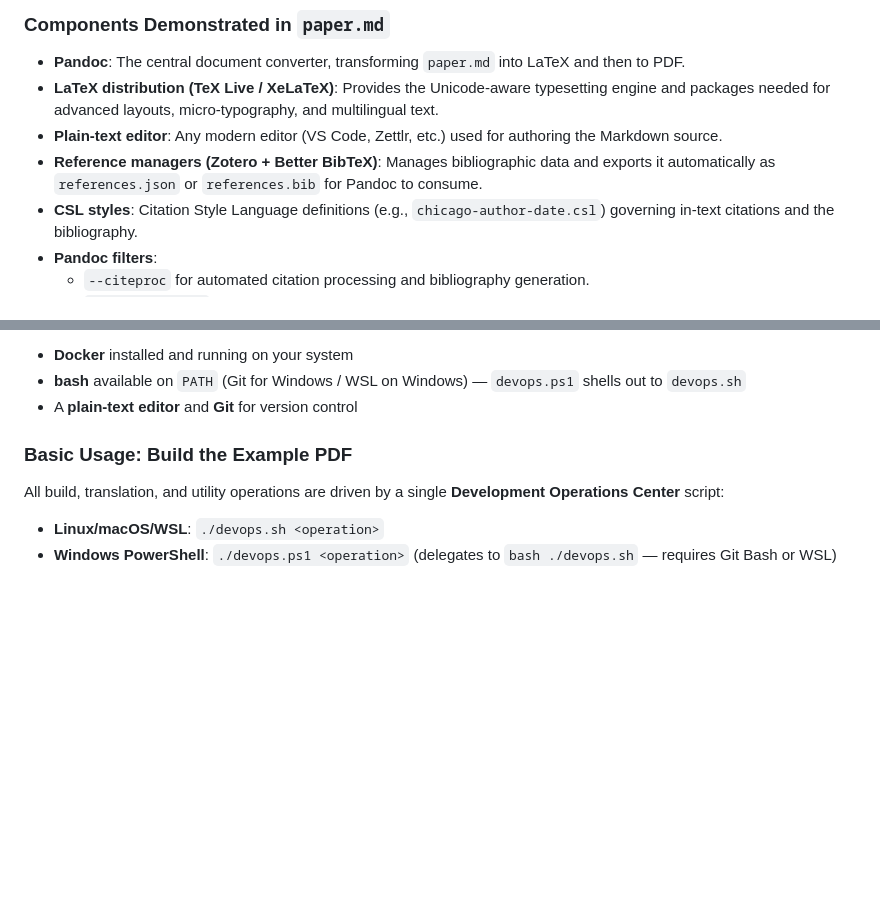
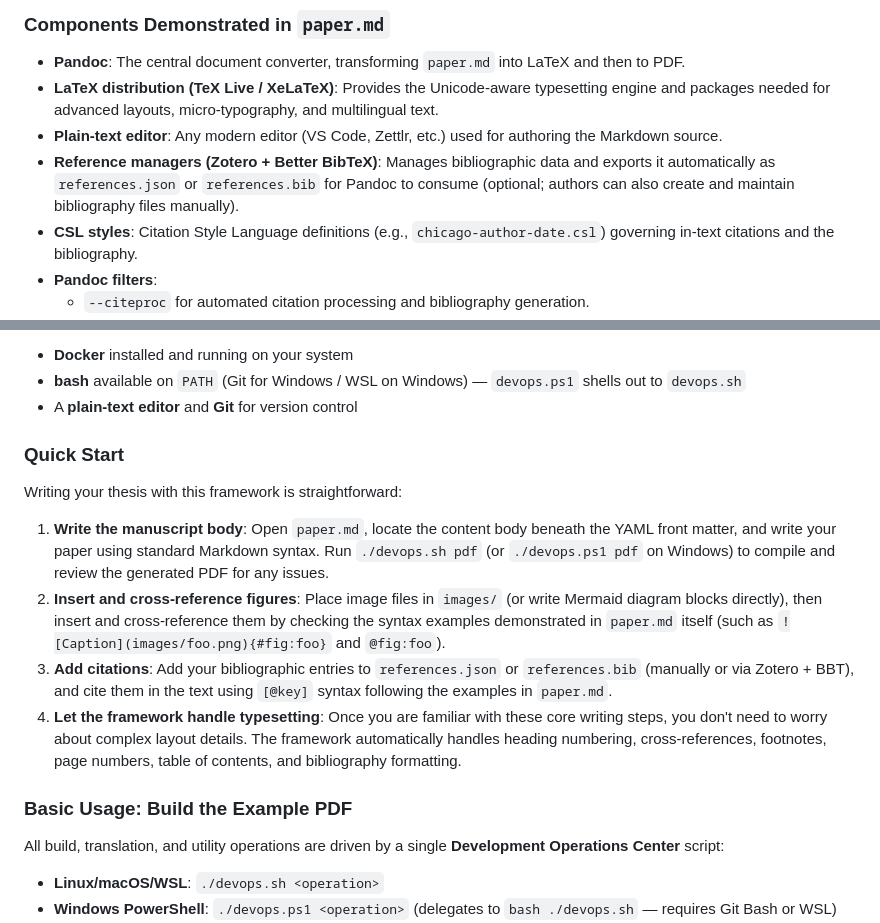
Before and after one commit to naihongzhou1029/markdown_academic_writing_workflow, a Markdown page: README.md, 2 parts joined by grey strips. Rendered like a GitHub page; blank space fills up the shorter version.

```diff
--- a/README.md
+++ b/README.md
@@ -24,7 +24,7 @@ The `main` branch itself is that example: `paper.md` is a tutorial/methodology p
 - **Pandoc**: The central document converter, transforming `paper.md` into LaTeX and then to PDF.
 - **LaTeX distribution (TeX Live / XeLaTeX)**: Provides the Unicode-aware typesetting engine and packages needed for advanced layouts, micro-typography, and multilingual text.
 - **Plain‑text editor**: Any modern editor (VS Code, Zettlr, etc.) used for authoring the Markdown source.
-- **Reference managers (Zotero + Better BibTeX)**: Manages bibliographic data and exports it automatically as `references.json` or `references.bib` for Pandoc to consume.
+- **Reference managers (Zotero + Better BibTeX)**: Manages bibliographic data and exports it automatically as `references.json` or `references.bib` for Pandoc to consume (optional; authors can also create and maintain bibliography files manually).
 - **CSL styles**: Citation Style Language definitions (e.g., `chicago-author-date.csl`) governing in-text citations and the bibliography.
 - **Pandoc filters**:
   - `--citeproc` for automated citation processing and bibliography generation.
@@ -89,6 +89,15 @@ This project uses **Docker** to provide a consistent, reproducible build environ
 - **Docker** installed and running on your system
 - **bash** available on `PATH` (Git for Windows / WSL on Windows) — `devops.ps1` shells out to `devops.sh`
 - A **plain‑text editor** and **Git** for version control
+
+### Quick Start
+
+Writing your thesis with this framework is straightforward:
+
+1. **Write the manuscript body**: Open `paper.md`, locate the content body beneath the YAML front matter, and write your paper using standard Markdown syntax. Run `./devops.sh pdf` (or `./devops.ps1 pdf` on Windows) to compile and review the generated PDF for any issues.
+2. **Insert and cross-reference figures**: Place image files in `images/` (or write Mermaid diagram blocks directly), then insert and cross-reference them by checking the syntax examples demonstrated in `paper.md` itself (such as `![Caption](images/foo.png){#fig:foo}` and `@fig:foo`).
+3. **Add citations**: Add your bibliographic entries to `references.json` or `references.bib` (manually or via Zotero + BBT), and cite them in the text using `[@key]` syntax following the examples in `paper.md`.
+4. **Let the framework handle typesetting**: Once you are familiar with these core writing steps, you don't need to worry about complex layout details. The framework automatically handles heading numbering, cross-references, footnotes, page numbers, table of contents, and bibliography formatting.
 
 ### Basic Usage: Build the Example PDF
 
```
Also changed, not shown: README.zh-TW.md (+10 -1 lines).
